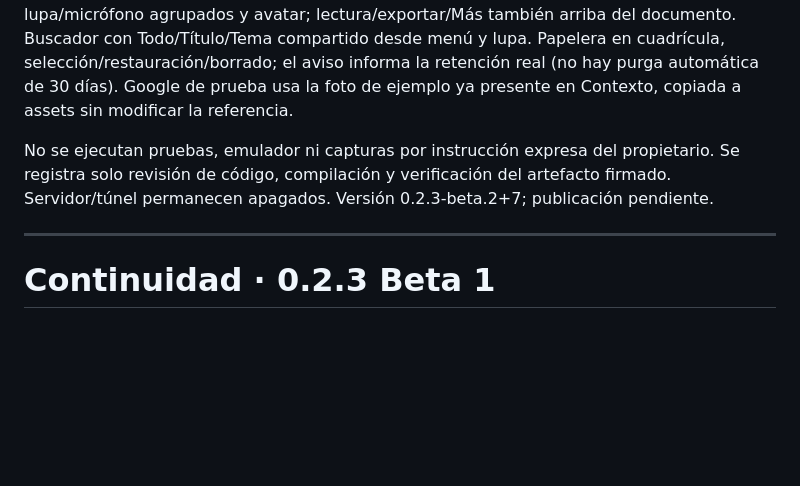
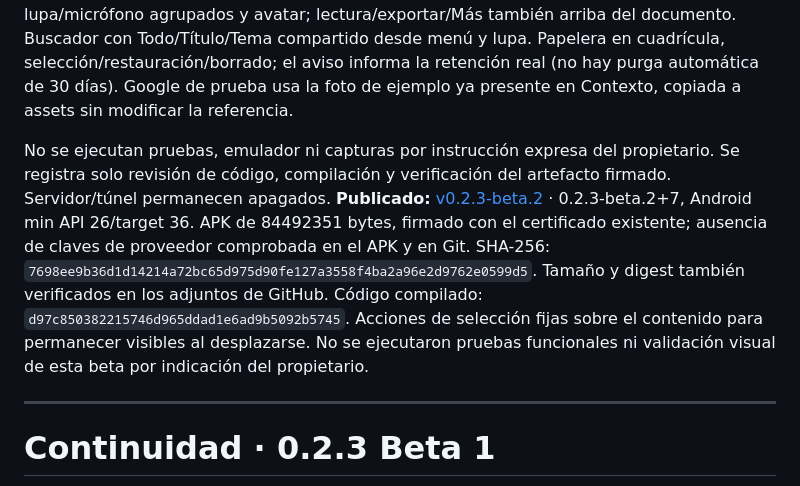
Before and after one commit to Yuuki-2026/DraftAI, a Markdown page: docs/PROGRESS.md, the part around the change. Drawn GitHub-style; blank space fills up the shorter version.

Commit message:
docs: record published Beta 2 APK and verification scope

```diff
--- a/docs/PROGRESS.md
+++ b/docs/PROGRESS.md
@@ -8,7 +8,7 @@ Exportación: PDF/Word incluyen imágenes, no el contenido de PDF u otros adjunt
 
 Observaciones añadidas durante la implementación: selector manual reconstruido con el HTML hazlo-tu-categorizar (vista previa, pasos, buscador de carpetas y apuntes, micrófono, selección y confirmación). El mismo selector edita destinos de IA. Las fotos y PDF se previsualizan antes de guardar reutilizando el visor nativo existente; zoom por pellizco/doble toque. Acciones rápidas de Inicio y listado: papelera, exportar y resumen de los apuntes completos seleccionados; menús de tarjetas y del apunte usan panel común con el diseño del mockup. Exportación con tarjetas y etiquetas de extensión. Encabezado incluye lupa/micrófono agrupados y avatar; lectura/exportar/Más también arriba del documento. Buscador con Todo/Título/Tema compartido desde menú y lupa. Papelera en cuadrícula, selección/restauración/borrado; el aviso informa la retención real (no hay purga automática de 30 días). Google de prueba usa la foto de ejemplo ya presente en Contexto, copiada a assets sin modificar la referencia.
 
-No se ejecutan pruebas, emulador ni capturas por instrucción expresa del propietario. Se registra solo revisión de código, compilación y verificación del artefacto firmado. Servidor/túnel permanecen apagados. Versión 0.2.3-beta.2+7; publicación pendiente.
+No se ejecutan pruebas, emulador ni capturas por instrucción expresa del propietario. Se registra solo revisión de código, compilación y verificación del artefacto firmado. Servidor/túnel permanecen apagados. **Publicado:** [v0.2.3-beta.2](https://github.com/Yuuki-2026/DraftAI/releases/tag/v0.2.3-beta.2) · 0.2.3-beta.2+7, Android min API 26/target 36. APK de 84492351 bytes, firmado con el certificado existente; ausencia de claves de proveedor comprobada en el APK y en Git. SHA-256: `7698ee9b36d1d14214a72bc65d975d90fe127a3558f4ba2a96e2d9762e0599d5`. Tamaño y digest también verificados en los adjuntos de GitHub. Código compilado: `d97c850382215746d965ddad1e6ad9b5092b5745`. Acciones de selección fijas sobre el contenido para permanecer visibles al desplazarse. No se ejecutaron pruebas funcionales ni validación visual de esta beta por indicación del propietario.
 
 ---
 
```
